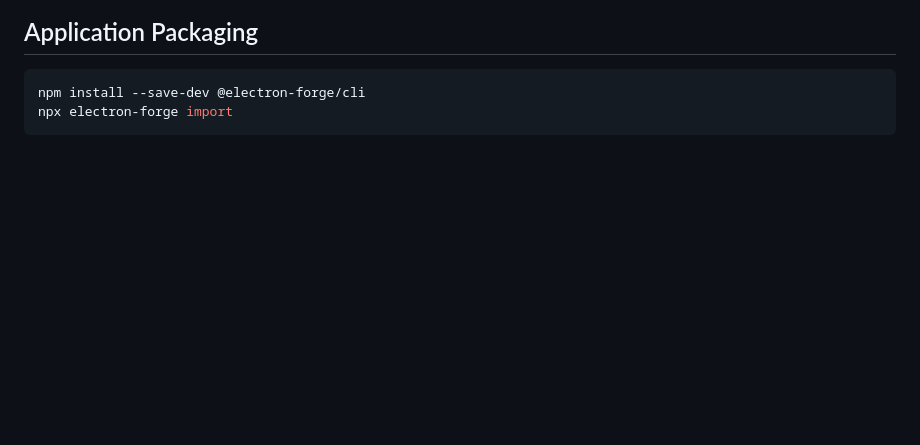
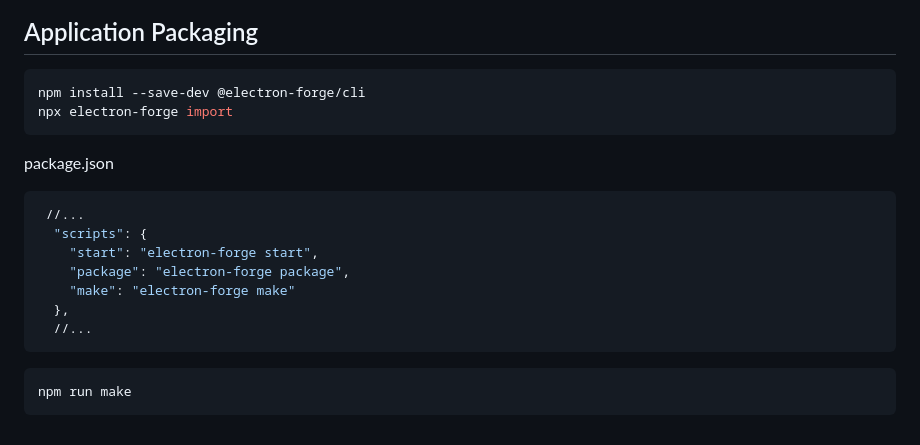
Before and after one commit to kimkimhun3/LLC-4000-Tool, a Markdown page: README.md, the part around the change. GitHub-like rendering; blank space fills up the shorter version.

````diff
--- a/README.md
+++ b/README.md
@@ -107,3 +107,16 @@ Jitter, Round-trip time, Packet lost, current Bitrate and maximum Bitrate.
 npm install --save-dev @electron-forge/cli
 npx electron-forge import
 ```
+package.json
+```sh
+ //...
+  "scripts": {
+    "start": "electron-forge start",
+    "package": "electron-forge package",
+    "make": "electron-forge make"
+  },
+  //...
+```
+```
+npm run make
+```
````
